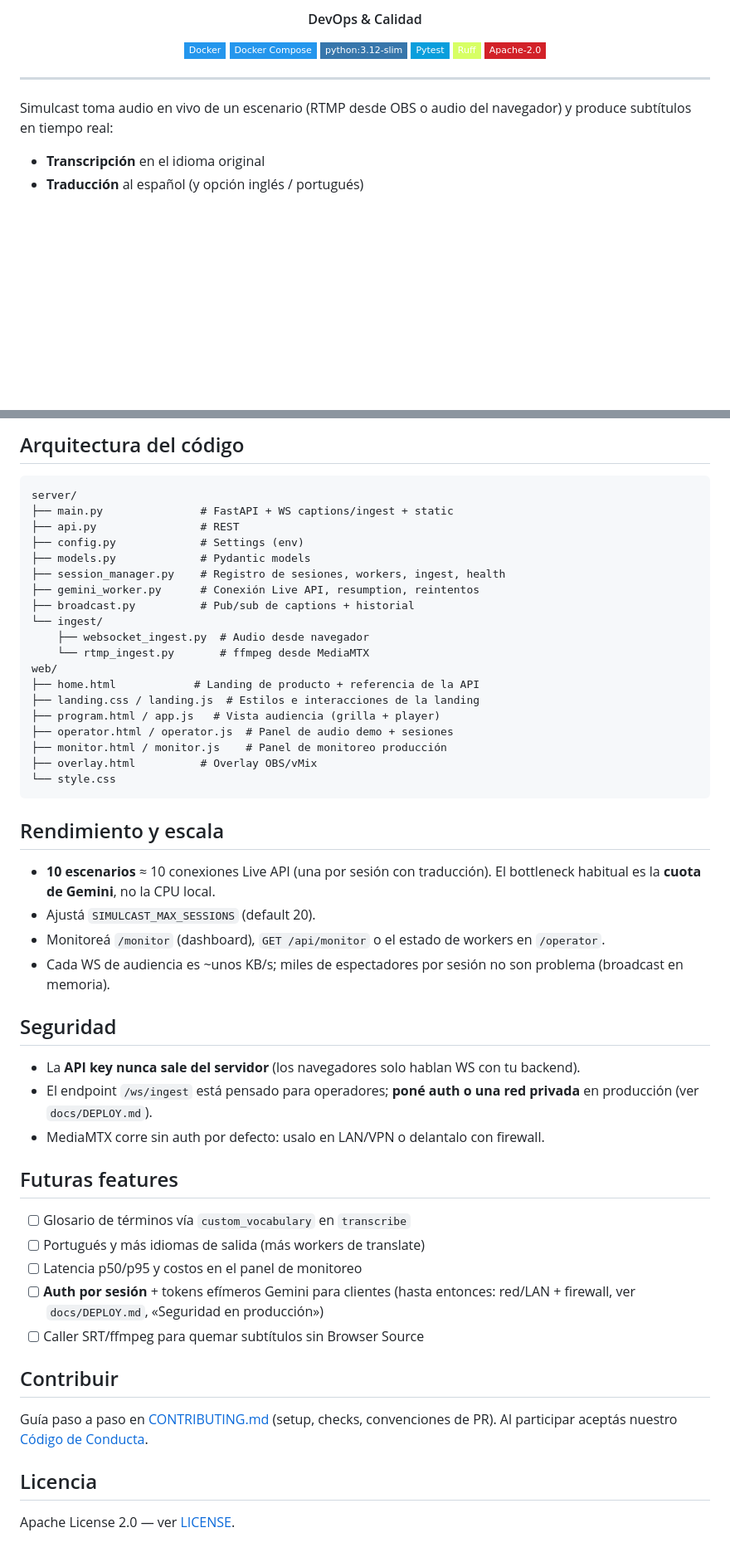
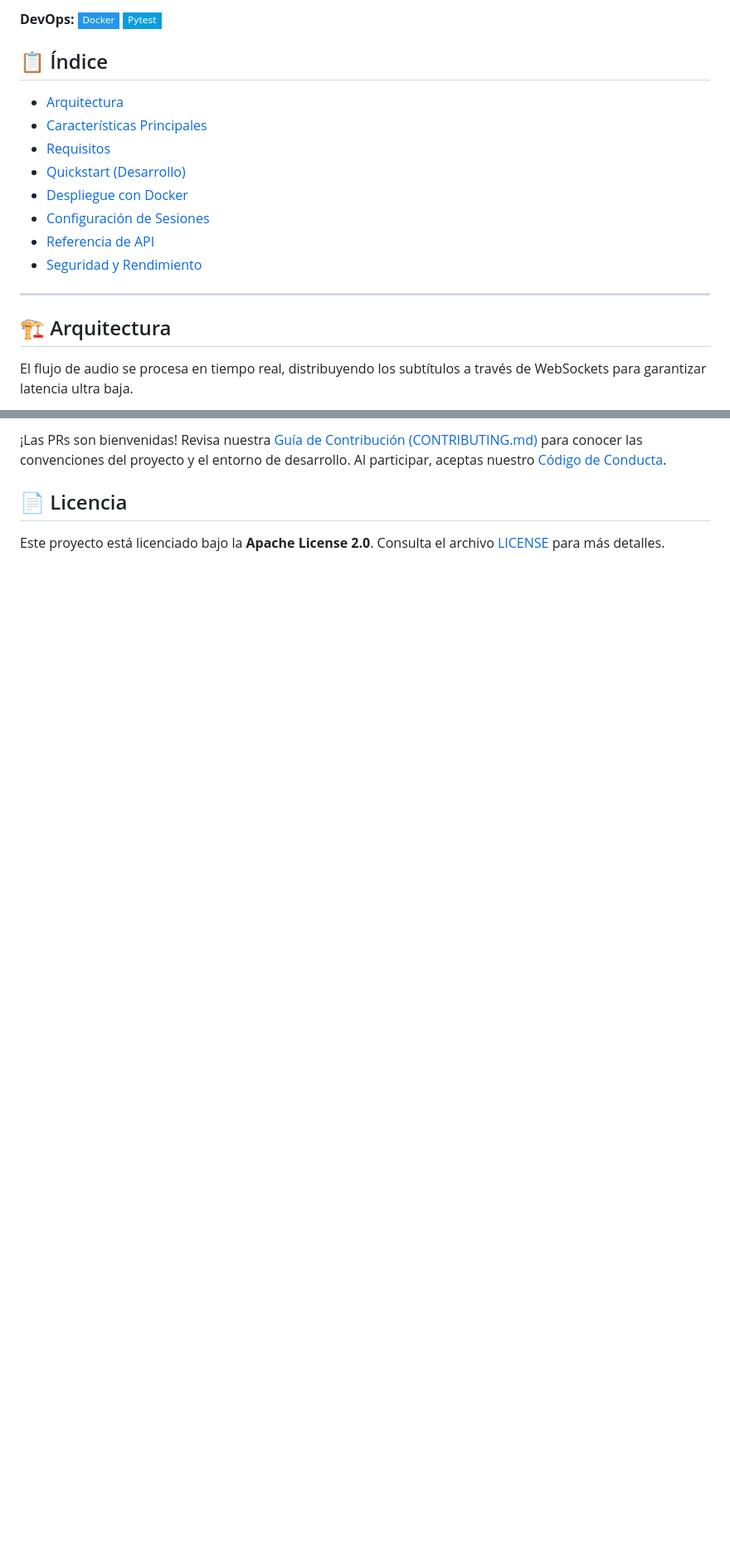
Before and after one commit to anchundiatech/Simulcast, a Markdown page: README.md, 2 parts joined by grey strips. Shown at 83% size. GitHub-like rendering; folded sections open; badges without logos; blank space fills up the shorter version.

````diff
--- a/README.md
+++ b/README.md
@@ -46,18 +46,22 @@
 
-#### DevOps & Calidad
+**DevOps:**
 ![Docker](https://img.shields.io/badge/Docker-2496ED?style=flat-square&logo=docker&logoColor=white)
-![Docker Compose](https://img.shields.io/badge/Docker_Compose-2496ED?style=flat-square&logo=docker&logoColor=white)
-![Python Slim](https://img.shields.io/badge/python:3.12--slim-3776AB?style=flat-square&logo=python&logoColor=white)
 ![Pytest](https://img.shields.io/badge/Pytest-0A9EDC?style=flat-square&logo=pytest&logoColor=white)
-![Ruff](https://img.shields.io/badge/Ruff-D7FF64?style=flat-square&logo=ruff&logoColor=black)
-![Apache 2.0](https://img.shields.io/badge/Apache--2.0-D22128?style=flat-square&logo=apache&logoColor=white)
+</details>
 
-</div>
+## 📋 Índice
+- [Arquitectura](#-arquitectura)
+- [Características Principales](#-características-principales)
+- [Requisitos](#-requisitos)
+- [Quickstart (Desarrollo)](#-quickstart-desarrollo)
+- [Despliegue con Docker](#-despliegue-con-docker)
+- [Configuración de Sesiones](#-configuración-de-sesiones)
+- [Referencia de API](#-referencia-de-api)
+- [Seguridad y Rendimiento](#-seguridad-y-rendimiento)
 
 ---
 
-Simulcast toma audio en vivo de un escenario (RTMP desde OBS o audio del navegador) y produce subtítulos en tiempo real:
+## 🏗 Arquitectura
 
-- **Transcripción** en el idioma original
-- **Traducción** al español (y opción inglés / portugués)
+El flujo de audio se procesa en tiempo real, distribuyendo los subtítulos a través de WebSockets para garantizar latencia ultra baja.
 
@@ -207,54 +226,6 @@ Detalles operativos:
 
-## Arquitectura del código
+¡Las PRs son bienvenidas! Revisa nuestra [Guía de Contribución (CONTRIBUTING.md)](./CONTRIBUTING.md) para conocer las convenciones del proyecto y el entorno de desarrollo. Al participar, aceptas nuestro [Código de Conducta](./CODE_OF_CONDUCT.md).
 
-```
-server/
-├── main.py               # FastAPI + WS captions/ingest + static
-├── api.py                # REST
-├── config.py             # Settings (env)
-├── models.py             # Pydantic models
-├── session_manager.py    # Registro de sesiones, workers, ingest, health
-├── gemini_worker.py      # Conexión Live API, resumption, reintentos
-├── broadcast.py          # Pub/sub de captions + historial
-└── ingest/
-    ├── websocket_ingest.py  # Audio desde navegador
-    └── rtmp_ingest.py       # ffmpeg desde MediaMTX
-web/
-├── home.html            # Landing de producto + referencia de la API
-├── landing.css / landing.js  # Estilos e interacciones de la landing
-├── program.html / app.js   # Vista audiencia (grilla + player)
-├── operator.html / operator.js  # Panel de audio demo + sesiones
-├── monitor.html / monitor.js    # Panel de monitoreo producción
-├── overlay.html          # Overlay OBS/vMix
-└── style.css
-```
+## 📄 Licencia
 
-## Rendimiento y escala
-
-- **10 escenarios** ≈ 10 conexiones Live API (una por sesión con traducción). El bottleneck habitual es la **cuota de Gemini**, no la CPU local.
-- Ajustá `SIMULCAST_MAX_SESSIONS` (default 20).
-- Monitoreá `/monitor` (dashboard), `GET /api/monitor` o el estado de workers en `/operator`.
-- Cada WS de audiencia es ~unos KB/s; miles de espectadores por sesión no son problema (broadcast en memoria).
-
-## Seguridad
-
-- La **API key nunca sale del servidor** (los navegadores solo hablan WS con tu backend).
-- El endpoint `/ws/ingest` está pensado para operadores; **poné auth o una red privada** en producción (ver `docs/DEPLOY.md`).
-- MediaMTX corre sin auth por defecto: usalo en LAN/VPN o delantalo con firewall.
-
-## Futuras features
-
-- [ ] Glosario de términos vía `custom_vocabulary` en `transcribe`
-- [ ] Portugués y más idiomas de salida (más workers de translate)
-- [ ] Latencia p50/p95 y costos en el panel de monitoreo
-- [ ] **Auth por sesión** + tokens efímeros Gemini para clientes (hasta entonces: red/LAN + firewall, ver `docs/DEPLOY.md`, «Seguridad en producción»)
-- [ ] Caller SRT/ffmpeg para quemar subtítulos sin Browser Source
-
-## Contribuir
-
-Guía paso a paso en [CONTRIBUTING.md](./CONTRIBUTING.md) (setup, checks, convenciones de PR).
-Al participar aceptás nuestro [Código de Conducta](./CODE_OF_CONDUCT.md).
-
-## Licencia
-
-Apache License 2.0 — ver [LICENSE](./LICENSE).
+Este proyecto está licenciado bajo la **Apache License 2.0**. Consulta el archivo [LICENSE](./LICENSE) para más detalles.
````
Also changed, not shown: other parts of README.md (+114 -99 lines).
